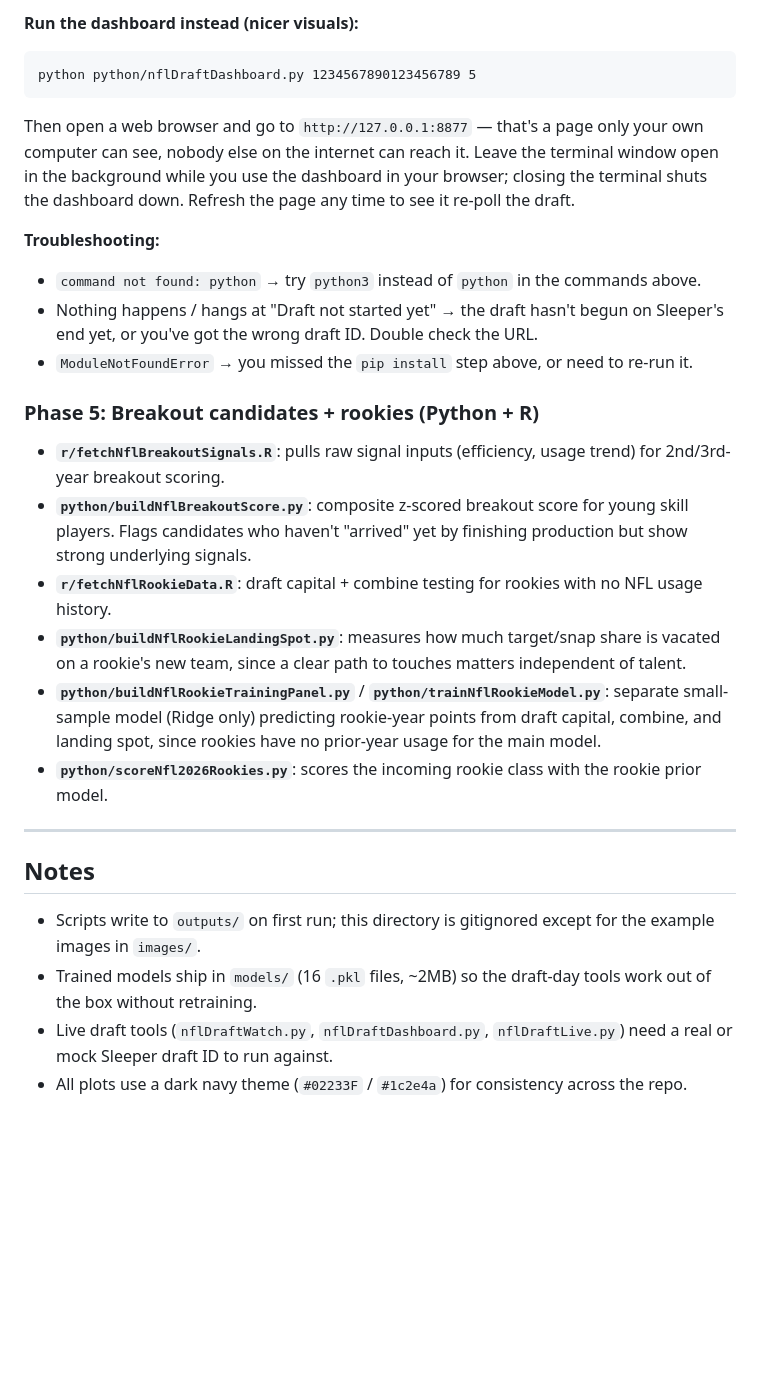
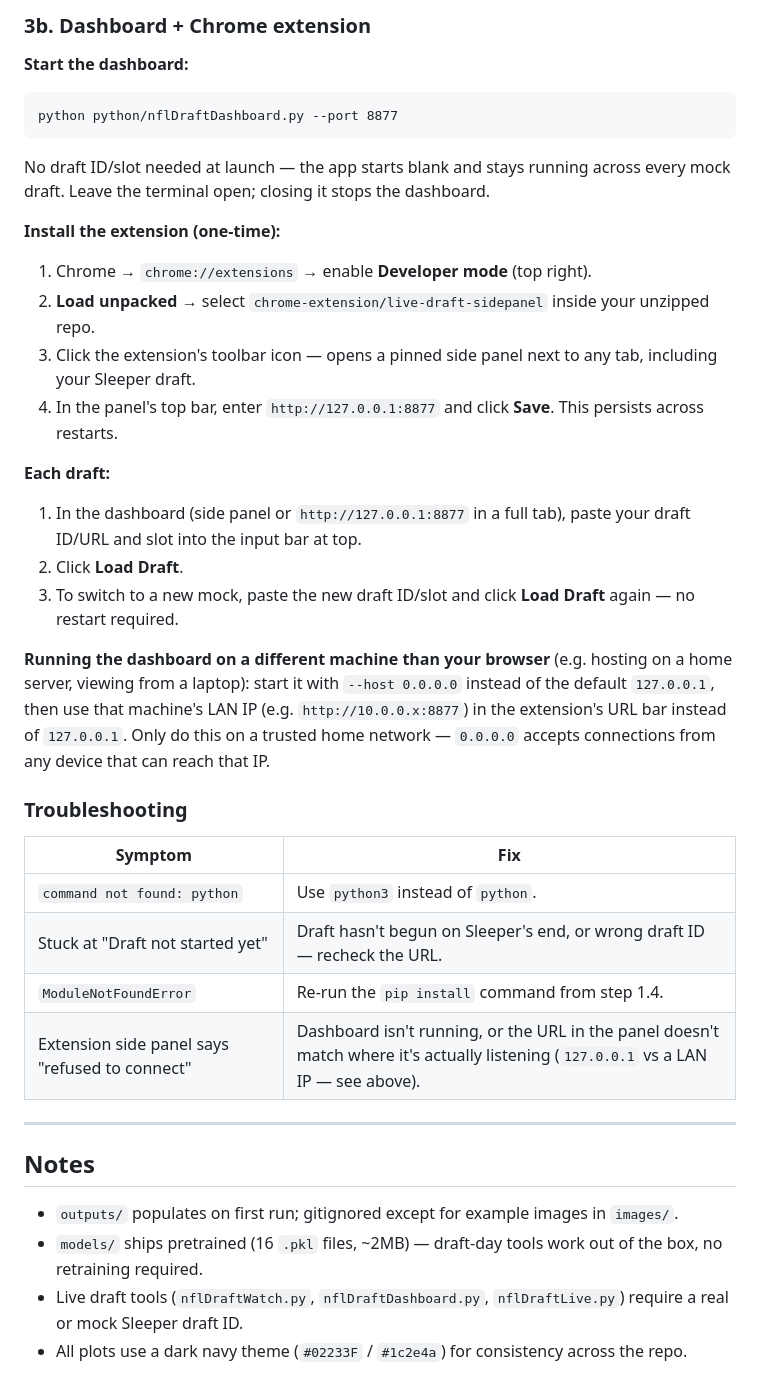
Before and after one commit to cissel/foosball, a Markdown page: README.md, the part around one of its changes. GitHub-like rendering; blank space fills up the shorter version.

````diff
--- a/README.md
+++ b/README.md
@@ -177,29 +146,39 @@ Top 8 recommendations right now (by marginal starting-lineup VORP gain):
 
-**Run the dashboard instead (nicer visuals):**
+### 3b. Dashboard + Chrome extension
+
+**Start the dashboard:**
 ```
-python python/nflDraftDashboard.py 1234567890123456789 5
+python python/nflDraftDashboard.py --port 8877
 ```
-Then open a web browser and go to `http://127.0.0.1:8877` — that's a page only your own computer can see, nobody else on the internet can reach it. Leave the terminal window open in the background while you use the dashboard in your browser; closing the terminal shuts the dashboard down. Refresh the page any time to see it re-poll the draft.
+No draft ID/slot needed at launch — the app starts blank and stays running across every mock draft. Leave the terminal open; closing it stops the dashboard.
 
-**Troubleshooting:**
-- `command not found: python` → try `python3` instead of `python` in the commands above.
-- Nothing happens / hangs at "Draft not started yet" → the draft hasn't begun on Sleeper's end yet, or you've got the wrong draft ID. Double check the URL.
-- `ModuleNotFoundError` → you missed the `pip install` step above, or need to re-run it.
+**Install the extension (one-time):**
+1. Chrome → `chrome://extensions` → enable **Developer mode** (top right).
+2. **Load unpacked** → select `chrome-extension/live-draft-sidepanel` inside your unzipped repo.
+3. Click the extension's toolbar icon — opens a pinned side panel next to any tab, including your Sleeper draft.
+4. In the panel's top bar, enter `http://127.0.0.1:8877` and click **Save**. This persists across restarts.
 
-### Phase 5: Breakout candidates + rookies (Python + R)
+**Each draft:**
+1. In the dashboard (side panel or `http://127.0.0.1:8877` in a full tab), paste your draft ID/URL and slot into the input bar at top.
+2. Click **Load Draft**.
+3. To switch to a new mock, paste the new draft ID/slot and click **Load Draft** again — no restart required.
 
-- **`r/fetchNflBreakoutSignals.R`**: pulls raw signal inputs (efficiency, usage trend) for 2nd/3rd-year breakout scoring.
-- **`python/buildNflBreakoutScore.py`**: composite z-scored breakout score for young skill players. Flags candidates who haven't "arrived" yet by finishing production but show strong underlying signals.
-- **`r/fetchNflRookieData.R`**: draft capital + combine testing for rookies with no NFL usage history.
-- **`python/buildNflRookieLandingSpot.py`**: measures how much target/snap share is vacated on a rookie's new team, since a clear path to touches matters independent of talent.
-- **`python/buildNflRookieTrainingPanel.py`** / **`python/trainNflRookieModel.py`**: separate small-sample model (Ridge only) predicting rookie-year points from draft capital, combine, and landing spot, since rookies have no prior-year usage for the main model.
-- **`python/scoreNfl2026Rookies.py`**: scores the incoming rookie class with the rookie prior model.
+**Running the dashboard on a different machine than your browser** (e.g. hosting on a home server, viewing from a laptop): start it with `--host 0.0.0.0` instead of the default `127.0.0.1`, then use that machine's LAN IP (e.g. `http://10.0.0.x:8877`) in the extension's URL bar instead of `127.0.0.1`. Only do this on a trusted home network — `0.0.0.0` accepts connections from any device that can reach that IP.
+
+### Troubleshooting
+
+| Symptom | Fix |
+|---|---|
+| `command not found: python` | Use `python3` instead of `python`. |
+| Stuck at "Draft not started yet" | Draft hasn't begun on Sleeper's end, or wrong draft ID — recheck the URL. |
+| `ModuleNotFoundError` | Re-run the `pip install` command from step 1.4. |
+| Extension side panel says "refused to connect" | Dashboard isn't running, or the URL in the panel doesn't match where it's actually listening (`127.0.0.1` vs a LAN IP — see above). |
 
 ---
 
 ## Notes
 
-- Scripts write to `outputs/` on first run; this directory is gitignored except for the example images in `images/`.
-- Trained models ship in `models/` (16 `.pkl` files, ~2MB) so the draft-day tools work out of the box without retraining.
-- Live draft tools (`nflDraftWatch.py`, `nflDraftDashboard.py`, `nflDraftLive.py`) need a real or mock Sleeper draft ID to run against.
+- `outputs/` populates on first run; gitignored except for example images in `images/`.
+- `models/` ships pretrained (16 `.pkl` files, ~2MB) — draft-day tools work out of the box, no retraining required.
+- Live draft tools (`nflDraftWatch.py`, `nflDraftDashboard.py`, `nflDraftLive.py`) require a real or mock Sleeper draft ID.
 - All plots use a dark navy theme (`#02233F` / `#1c2e4a`) for consistency across the repo.
````
Also changed, not shown: other parts of README.md (+90 -121 lines).
